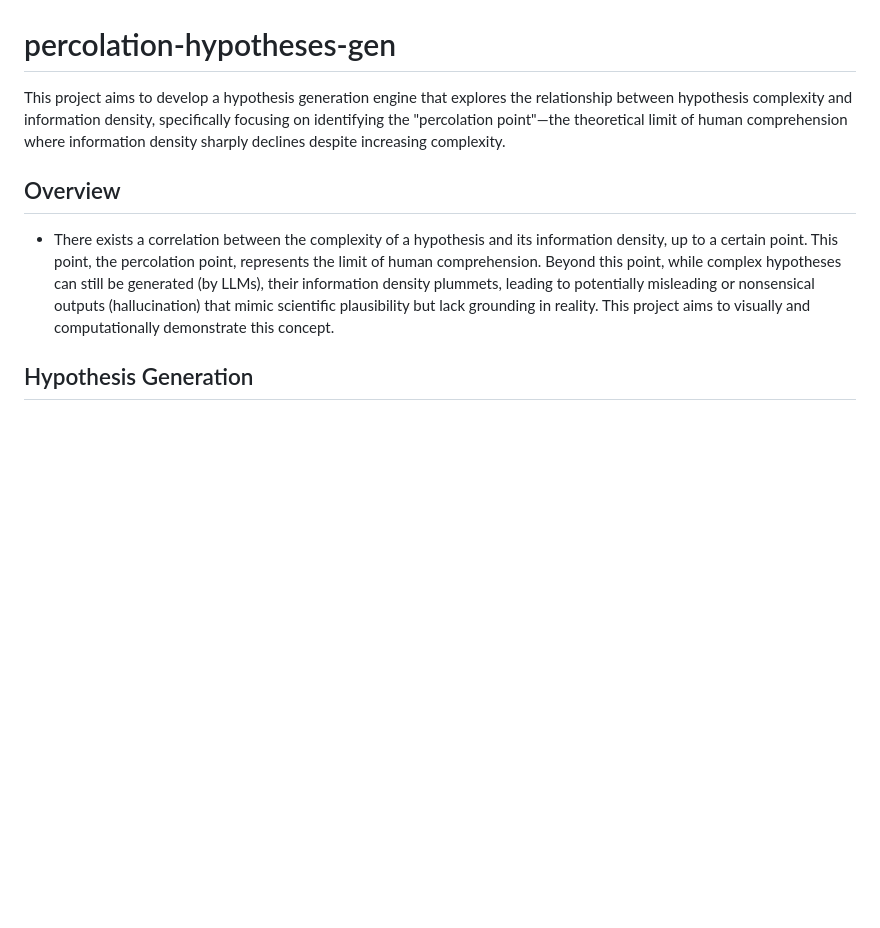
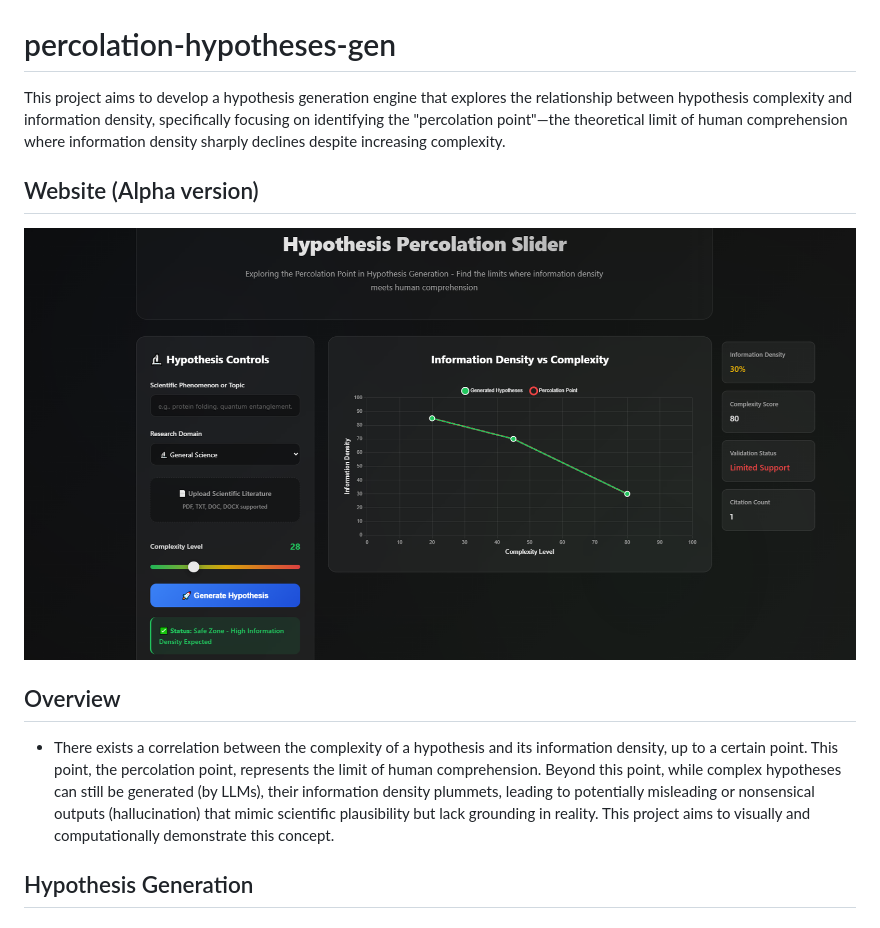
Before and after one commit to haroon0x/percolation-hypotheses-gen, a Markdown page: README.md, the part around the change. Rendered like a GitHub page; pictures changed too: misc/demo.png (added); blank space fills up the shorter version.

Commit message:
del app dir , add docs , update readme

```diff
--- a/README.md
+++ b/README.md
@@ -1,8 +1,12 @@
 # percolation-hypotheses-gen
 This project aims to develop a hypothesis generation engine that explores the relationship between hypothesis complexity and information density, specifically focusing on identifying the "percolation point"—the theoretical limit of human comprehension where information density sharply declines despite increasing complexity.
 
+## Website (Alpha version)
+![Demo](misc/demo.png)
+
 ## Overview
 - There exists a correlation between the complexity of a hypothesis and its information density, up to a certain point. This point, the percolation point, represents the limit of human comprehension. Beyond this point, while complex hypotheses can still be generated (by LLMs), their information density plummets, leading to potentially misleading or nonsensical outputs (hallucination) that mimic scientific plausibility but lack grounding in reality. This project aims to visually and computationally demonstrate this concept.
+
 
 
 
```
Also changed, not shown: docs/architecture.md (added, +20 -0 lines), docs/project_plan.md (added, +353 -0 lines), docs/user_guide.md (added), 2 other files.
